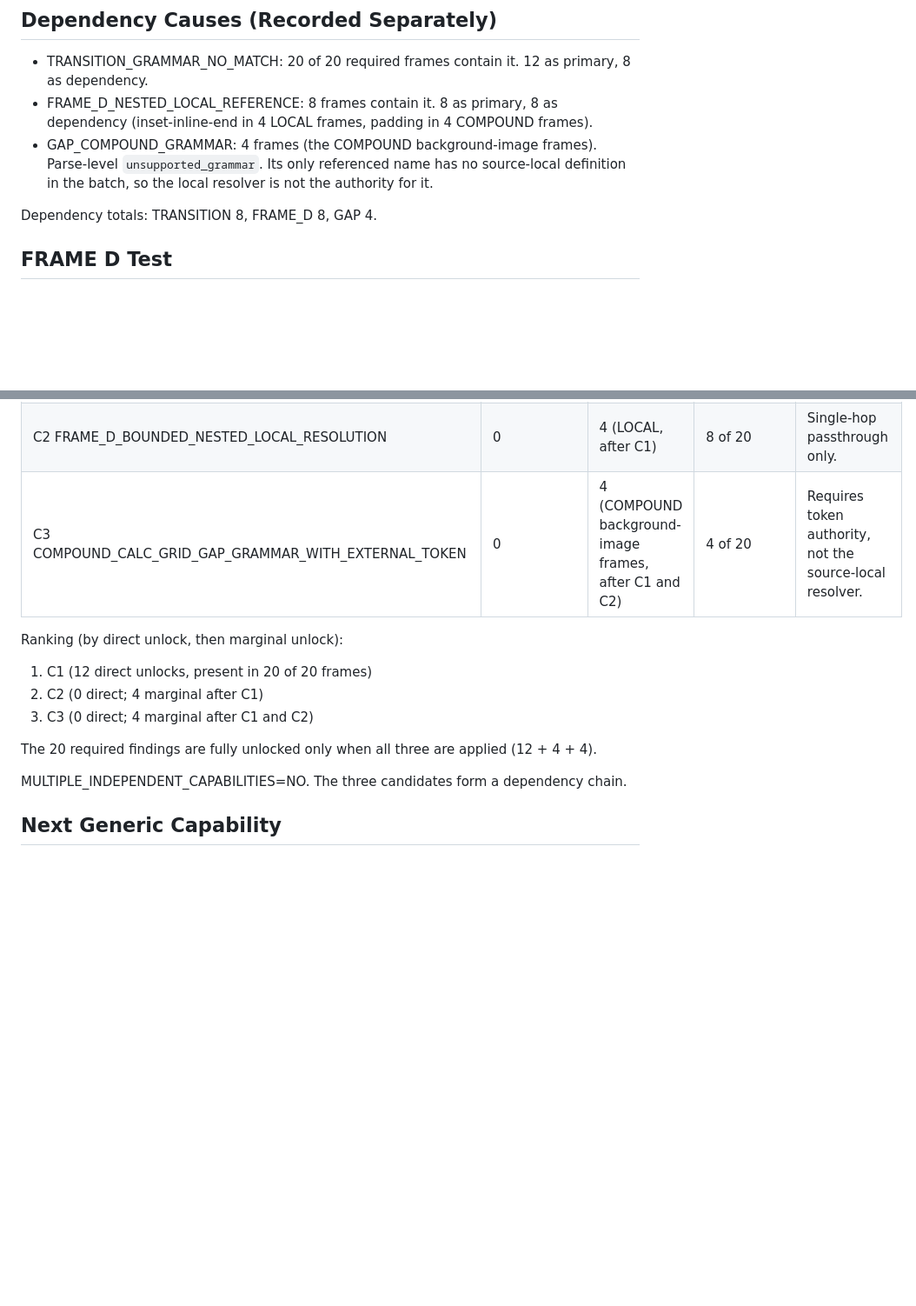
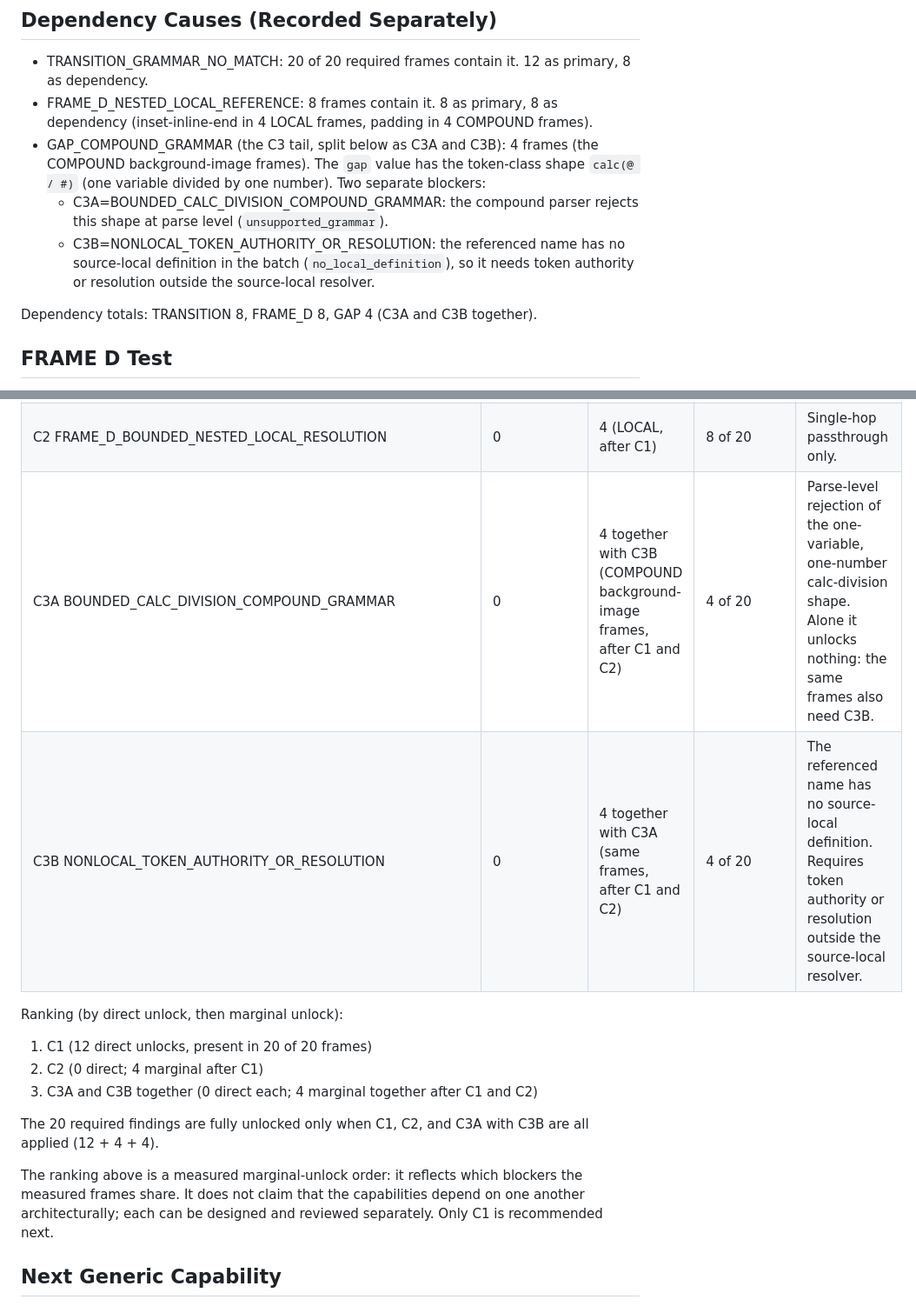
Before and after one commit to JCSchoeman96/LiveFrames, a Markdown page: docs/development/feature_romeo_required_residual_causal_decomposition.md, 2 parts joined by grey strips. Shown at 87% size. GitHub-like rendering; blank space fills up the shorter version.

Commit message:
docs: split Romeo calc tail and clarify transient evidence
Co-authored-by: Cursor <cursoragent@cursor.com>

```diff
--- a/docs/development/feature_romeo_required_residual_causal_decomposition.md
+++ b/docs/development/feature_romeo_required_residual_causal_decomposition.md
@@ -90,9 +90,11 @@ The SOURCE_LOCAL_VARIABLE label is not a terminal cause. Eight of the twelve LOC
 
 - TRANSITION_GRAMMAR_NO_MATCH: 20 of 20 required frames contain it. 12 as primary, 8 as dependency.
 - FRAME_D_NESTED_LOCAL_REFERENCE: 8 frames contain it. 8 as primary, 8 as dependency (inset-inline-end in 4 LOCAL frames, padding in 4 COMPOUND frames).
-- GAP_COMPOUND_GRAMMAR: 4 frames (the COMPOUND background-image frames). Parse-level `unsupported_grammar`. Its only referenced name has no source-local definition in the batch, so the local resolver is not the authority for it.
+- GAP_COMPOUND_GRAMMAR (the C3 tail, split below as C3A and C3B): 4 frames (the COMPOUND background-image frames). The `gap` value has the token-class shape `calc(@ / #)` (one variable divided by one number). Two separate blockers:
+  - C3A=BOUNDED_CALC_DIVISION_COMPOUND_GRAMMAR: the compound parser rejects this shape at parse level (`unsupported_grammar`).
+  - C3B=NONLOCAL_TOKEN_AUTHORITY_OR_RESOLUTION: the referenced name has no source-local definition in the batch (`no_local_definition`), so it needs token authority or resolution outside the source-local resolver.
 
-Dependency totals: TRANSITION 8, FRAME_D 8, GAP 4.
+Dependency totals: TRANSITION 8, FRAME_D 8, GAP 4 (C3A and C3B together).
 
 ## FRAME D Test
 
@@ -123,17 +125,18 @@ Direct unlock means every blocker of the finding is covered by that capability a
 | --- | --- | --- | --- | --- |
 | C1 TRANSITION_SHORTHAND_SOURCE_LOCAL_REFERENCE_GRAMMAR | 12 (8 LOCAL, 4 COMPOUND) | 12 | 20 of 20 | Hypothetical resolution of both transition references: 2/2 `ok` in all 12 measurable frames. Resolved classes: one time-like operand, one easing-keyword operand. Grammar acceptance is not measured. |
 | C2 FRAME_D_BOUNDED_NESTED_LOCAL_RESOLUTION | 0 | 4 (LOCAL, after C1) | 8 of 20 | Single-hop passthrough only. |
-| C3 COMPOUND_CALC_GRID_GAP_GRAMMAR_WITH_EXTERNAL_TOKEN | 0 | 4 (COMPOUND background-image frames, after C1 and C2) | 4 of 20 | Requires token authority, not the source-local resolver. |
+| C3A BOUNDED_CALC_DIVISION_COMPOUND_GRAMMAR | 0 | 4 together with C3B (COMPOUND background-image frames, after C1 and C2) | 4 of 20 | Parse-level rejection of the one-variable, one-number calc-division shape. Alone it unlocks nothing: the same frames also need C3B. |
+| C3B NONLOCAL_TOKEN_AUTHORITY_OR_RESOLUTION | 0 | 4 together with C3A (same frames, after C1 and C2) | 4 of 20 | The referenced name has no source-local definition. Requires token authority or resolution outside the source-local resolver. |
 
 Ranking (by direct unlock, then marginal unlock):
 
 1. C1 (12 direct unlocks, present in 20 of 20 frames)
 2. C2 (0 direct; 4 marginal after C1)
-3. C3 (0 direct; 4 marginal after C1 and C2)
+3. C3A and C3B together (0 direct each; 4 marginal together after C1 and C2)
 
-The 20 required findings are fully unlocked only when all three are applied (12 + 4 + 4).
+The 20 required findings are fully unlocked only when C1, C2, and C3A with C3B are all applied (12 + 4 + 4).
 
-MULTIPLE_INDEPENDENT_CAPABILITIES=NO. The three candidates form a dependency chain.
+The ranking above is a measured marginal-unlock order: it reflects which blockers the measured frames share. It does not claim that the capabilities depend on one another architecturally; each can be designed and reviewed separately. Only C1 is recommended next.
 
 ## Next Generic Capability
 
```
Also changed, not shown: other parts of docs/development/feature_romeo_required_residual_causal_decomposition.md (+1 -1 lines).
